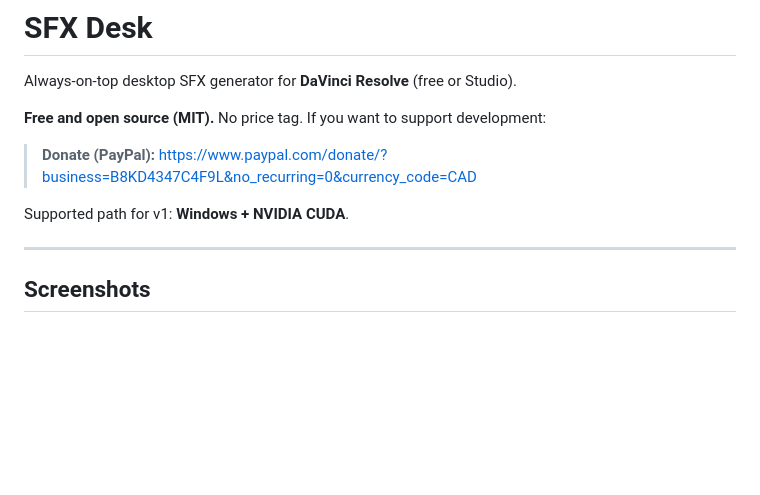
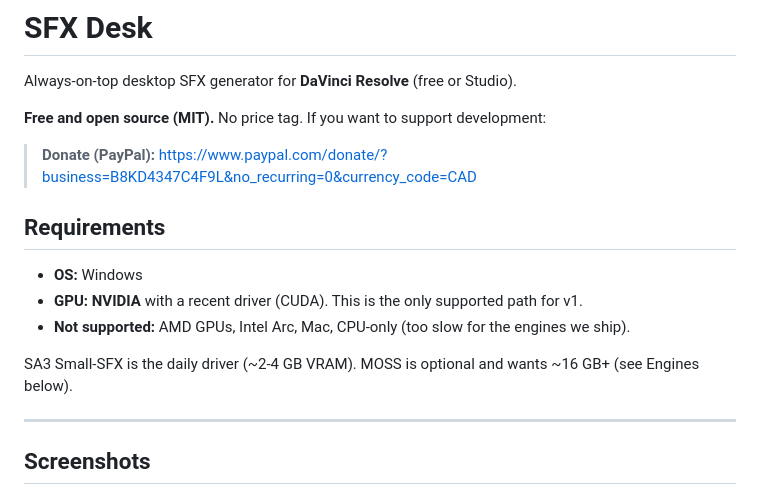
Before and after one commit to darcyallen-tech/sfx-desk, a Markdown page: README.md, the part around the change. Rendered like a GitHub page; blank space fills up the shorter version.

Commit message:
docs: clear NVIDIA-only Requirements near top of README

```diff
--- a/README.md
+++ b/README.md
@@ -6,7 +6,13 @@ Always-on-top desktop SFX generator for **DaVinci Resolve** (free or Studio).
 
 > **Donate (PayPal):** https://www.paypal.com/donate/?business=B8KD4347C4F9L&no_recurring=0&currency_code=CAD
 
-Supported path for v1: **Windows + NVIDIA CUDA**.
+## Requirements
+
+- **OS:** Windows
+- **GPU:** **NVIDIA** with a recent driver (CUDA). This is the only supported path for v1.
+- **Not supported:** AMD GPUs, Intel Arc, Mac, CPU-only (too slow for the engines we ship).
+
+SA3 Small-SFX is the daily driver (~2-4 GB VRAM). MOSS is optional and wants ~16 GB+ (see Engines below).
 
 ---
 
```
